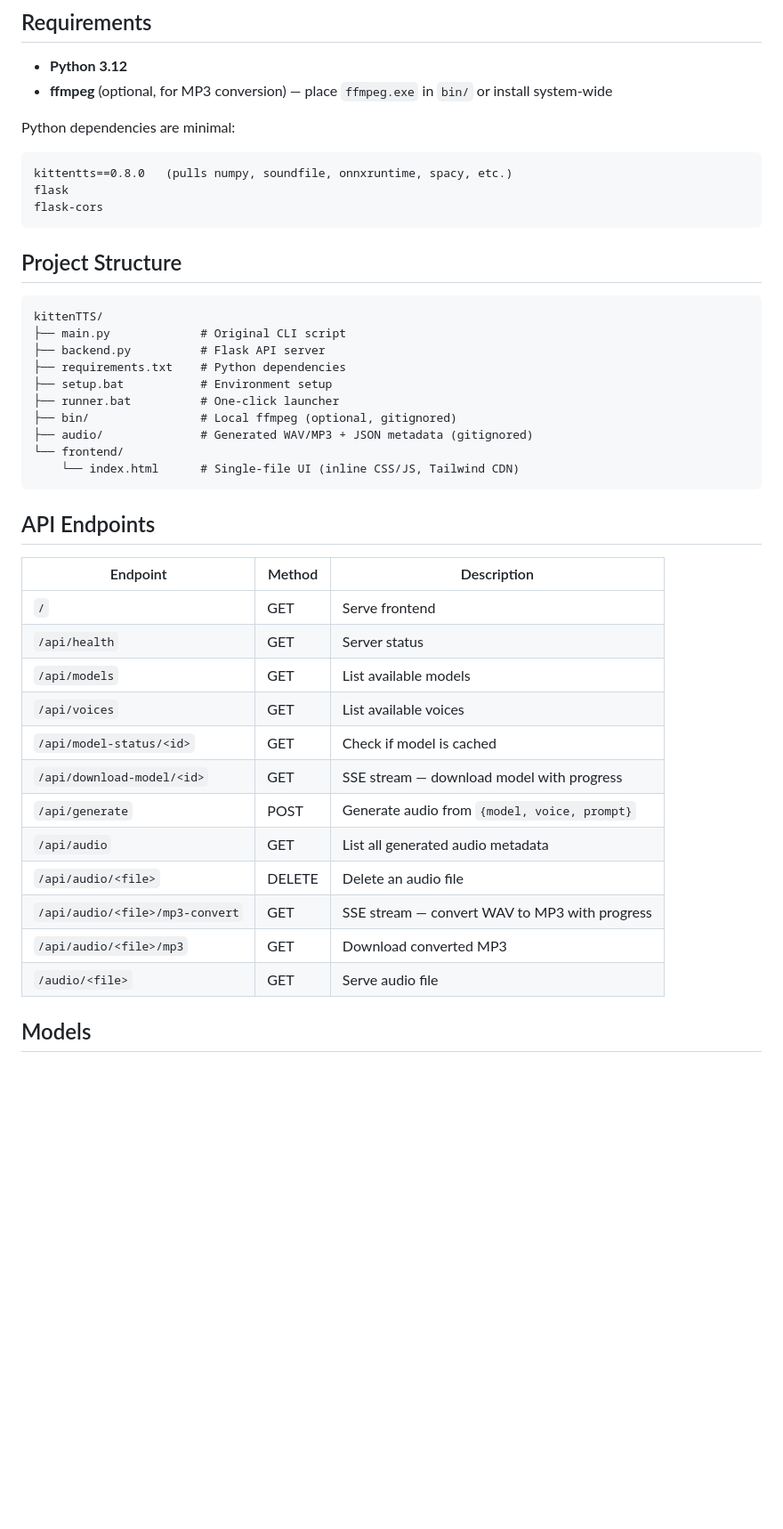
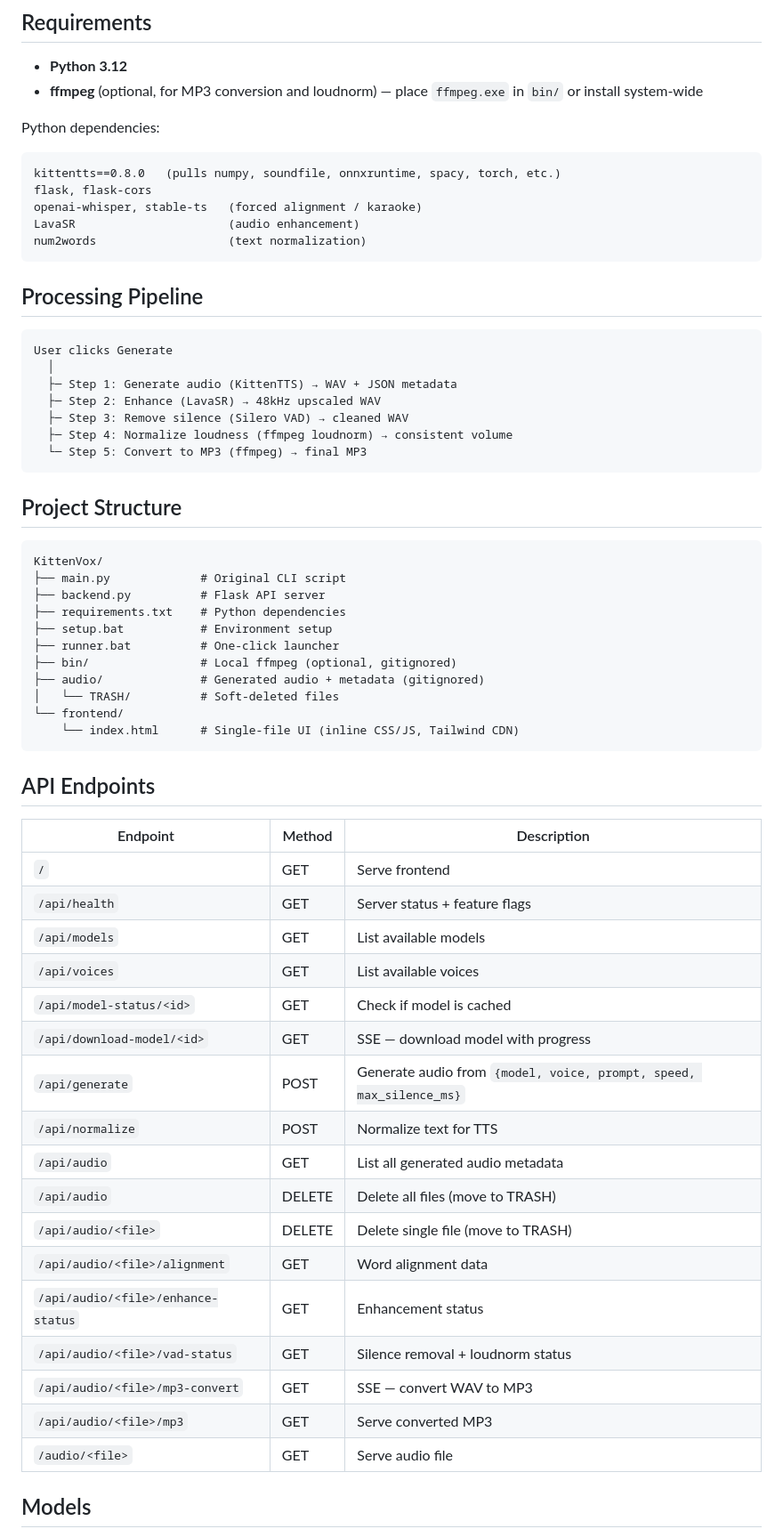
Before and after one commit to Lacarte/KittenTTS-Studio, a Markdown page: README.md, the part around one of its changes. Shown at 89% size. Drawn GitHub-style; blank space fills up the shorter version.

Commit message:
docs: update README and PLAN for KittenVox rebrand
Rewrite README with full feature list, processing pipeline, complete API
endpoint table, and updated project structure reflecting all current
capabilities.

Co-Authored-By: Claude Opus 4.6 <noreply@anthropic.com>

````diff
--- a/README.md
+++ b/README.md
@@ -51,27 +59,42 @@ Then open `http://localhost:5000`.
 ## Requirements
 
 - **Python 3.12**
-- **ffmpeg** (optional, for MP3 conversion) — place `ffmpeg.exe` in `bin/` or install system-wide
+- **ffmpeg** (optional, for MP3 conversion and loudnorm) — place `ffmpeg.exe` in `bin/` or install system-wide
 
-Python dependencies are minimal:
+Python dependencies:
 
 ```
-kittentts==0.8.0   (pulls numpy, soundfile, onnxruntime, spacy, etc.)
-flask
-flask-cors
+kittentts==0.8.0   (pulls numpy, soundfile, onnxruntime, spacy, torch, etc.)
+flask, flask-cors
+openai-whisper, stable-ts   (forced alignment / karaoke)
+LavaSR                      (audio enhancement)
+num2words                   (text normalization)
+```
+
+## Processing Pipeline
+
+```
+User clicks Generate
+  │
+  ├─ Step 1: Generate audio (KittenTTS) → WAV + JSON metadata
+  ├─ Step 2: Enhance (LavaSR) → 48kHz upscaled WAV
+  ├─ Step 3: Remove silence (Silero VAD) → cleaned WAV
+  ├─ Step 4: Normalize loudness (ffmpeg loudnorm) → consistent volume
+  └─ Step 5: Convert to MP3 (ffmpeg) → final MP3
 ```
 
 ## Project Structure
 
 ```
-kittenTTS/
+KittenVox/
 ├── main.py             # Original CLI script
 ├── backend.py          # Flask API server
 ├── requirements.txt    # Python dependencies
 ├── setup.bat           # Environment setup
 ├── runner.bat          # One-click launcher
 ├── bin/                # Local ffmpeg (optional, gitignored)
-├── audio/              # Generated WAV/MP3 + JSON metadata (gitignored)
+├── audio/              # Generated audio + metadata (gitignored)
+│   └── TRASH/          # Soft-deleted files
 └── frontend/
     └── index.html      # Single-file UI (inline CSS/JS, Tailwind CDN)
 ```
@@ -81,16 +104,21 @@ kittenTTS/
 | Endpoint | Method | Description |
 |----------|--------|-------------|
 | `/` | GET | Serve frontend |
-| `/api/health` | GET | Server status |
+| `/api/health` | GET | Server status + feature flags |
 | `/api/models` | GET | List available models |
 | `/api/voices` | GET | List available voices |
 | `/api/model-status/<id>` | GET | Check if model is cached |
-| `/api/download-model/<id>` | GET | SSE stream — download model with progress |
-| `/api/generate` | POST | Generate audio from `{model, voice, prompt}` |
+| `/api/download-model/<id>` | GET | SSE — download model with progress |
+| `/api/generate` | POST | Generate audio from `{model, voice, prompt, speed, max_silence_ms}` |
+| `/api/normalize` | POST | Normalize text for TTS |
 | `/api/audio` | GET | List all generated audio metadata |
-| `/api/audio/<file>` | DELETE | Delete an audio file |
-| `/api/audio/<file>/mp3-convert` | GET | SSE stream — convert WAV to MP3 with progress |
-| `/api/audio/<file>/mp3` | GET | Download converted MP3 |
+| `/api/audio` | DELETE | Delete all files (move to TRASH) |
+| `/api/audio/<file>` | DELETE | Delete single file (move to TRASH) |
+| `/api/audio/<file>/alignment` | GET | Word alignment data |
+| `/api/audio/<file>/enhance-status` | GET | Enhancement status |
+| `/api/audio/<file>/vad-status` | GET | Silence removal + loudnorm status |
+| `/api/audio/<file>/mp3-convert` | GET | SSE — convert WAV to MP3 |
+| `/api/audio/<file>/mp3` | GET | Serve converted MP3 |
 | `/audio/<file>` | GET | Serve audio file |
 
 ## Models
````
Also changed, not shown: other parts of README.md (+11 -3 lines).
